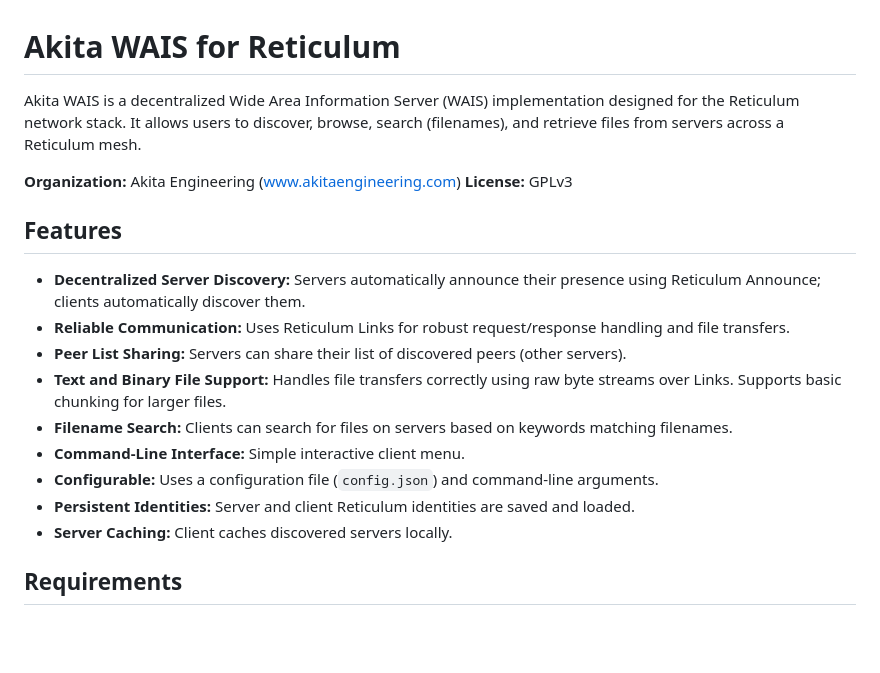
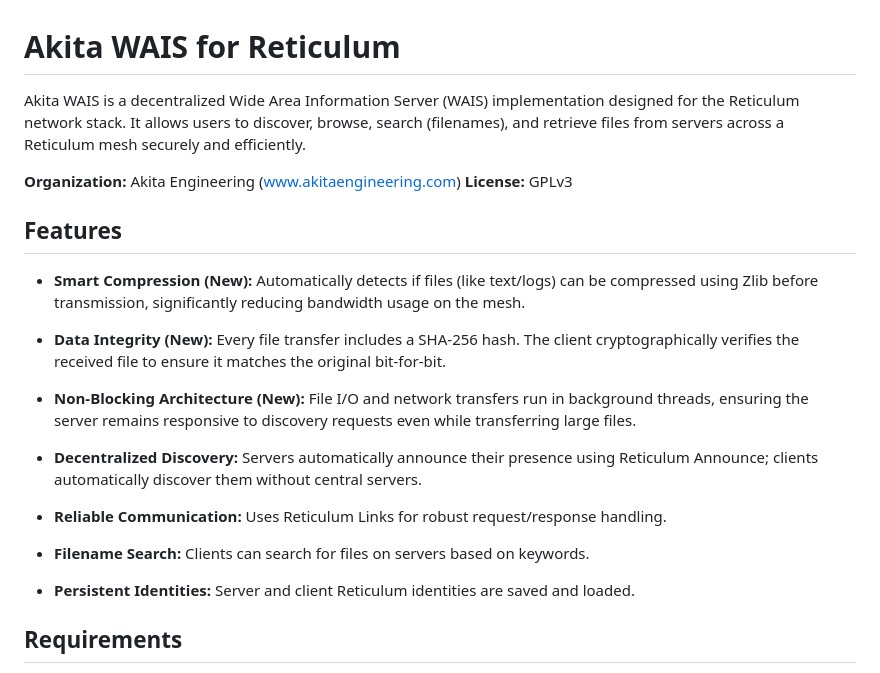
Before and after one commit to AkitaEngineering/Akita-WAIS, a Markdown page: README.md, the part around one of its changes. Rendered like a GitHub page; blank space fills up the shorter version.

```diff
--- a/README.md
+++ b/README.md
@@ -1,21 +1,26 @@
 # Akita WAIS for Reticulum
 
-Akita WAIS is a decentralized Wide Area Information Server (WAIS) implementation designed for the Reticulum network stack. It allows users to discover, browse, search (filenames), and retrieve files from servers across a Reticulum mesh.
+Akita WAIS is a decentralized Wide Area Information Server (WAIS) implementation designed for the Reticulum network stack. It allows users to discover, browse, search (filenames), and retrieve files from servers across a Reticulum mesh securely and efficiently.
 
 **Organization:** Akita Engineering (www.akitaengineering.com)
 **License:** GPLv3
 
 ## Features
 
-* **Decentralized Server Discovery:** Servers automatically announce their presence using Reticulum Announce; clients automatically discover them.
-* **Reliable Communication:** Uses Reticulum Links for robust request/response handling and file transfers.
-* **Peer List Sharing:** Servers can share their list of discovered peers (other servers).
-* **Text and Binary File Support:** Handles file transfers correctly using raw byte streams over Links. Supports basic chunking for larger files.
-* **Filename Search:** Clients can search for files on servers based on keywords matching filenames.
-* **Command-Line Interface:** Simple interactive client menu.
-* **Configurable:** Uses a configuration file (`config.json`) and command-line arguments.
-* **Persistent Identities:** Server and client Reticulum identities are saved and loaded.
-* **Server Caching:** Client caches discovered servers locally.
+* **Smart Compression (New):**  Automatically detects if files (like text/logs) can be compressed using Zlib before transmission, significantly reducing bandwidth usage on the mesh.
+
+* **Data Integrity (New):**  Every file transfer includes a SHA-256 hash. The client cryptographically verifies the received file to ensure it matches the original bit-for-bit.
+
+* **Non-Blocking Architecture (New):**  File I/O and network transfers run in background threads, ensuring the server remains responsive to discovery requests even while transferring large files.
+
+* **Decentralized Discovery:**  Servers automatically announce their presence using Reticulum Announce; clients automatically discover them without central servers.
+
+* **Reliable Communication:**  Uses Reticulum Links for robust request/response handling.
+
+* **Filename Search:**  Clients can search for files on servers based on keywords.
+
+* **Persistent Identities:**  Server and client Reticulum identities are saved and loaded.
+
 
 ## Requirements
 
```
Also changed, not shown: other parts of README.md (+43 -120 lines).
